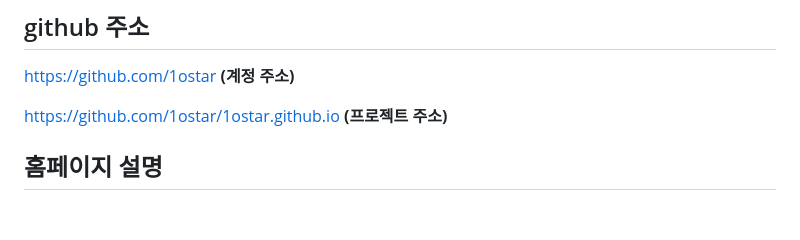
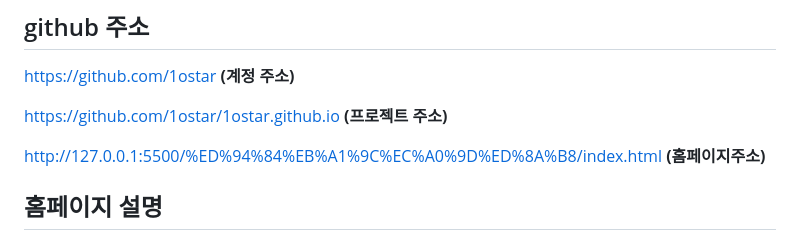
Before and after one commit to 1ostar/1ostar.github.io, a Markdown page: README.md, the part around the change. GitHub-like rendering; blank space fills up the shorter version.

```diff
--- a/README.md
+++ b/README.md
@@ -7,6 +7,8 @@
 https://github.com/1ostar **(계정 주소)**
 
 https://github.com/1ostar/1ostar.github.io **(프로젝트 주소)**
+
+http://127.0.0.1:5500/%ED%94%84%EB%A1%9C%EC%A0%9D%ED%8A%B8/index.html **(홈페이지주소)**
 
 ## 홈페이지 설명
 
```
